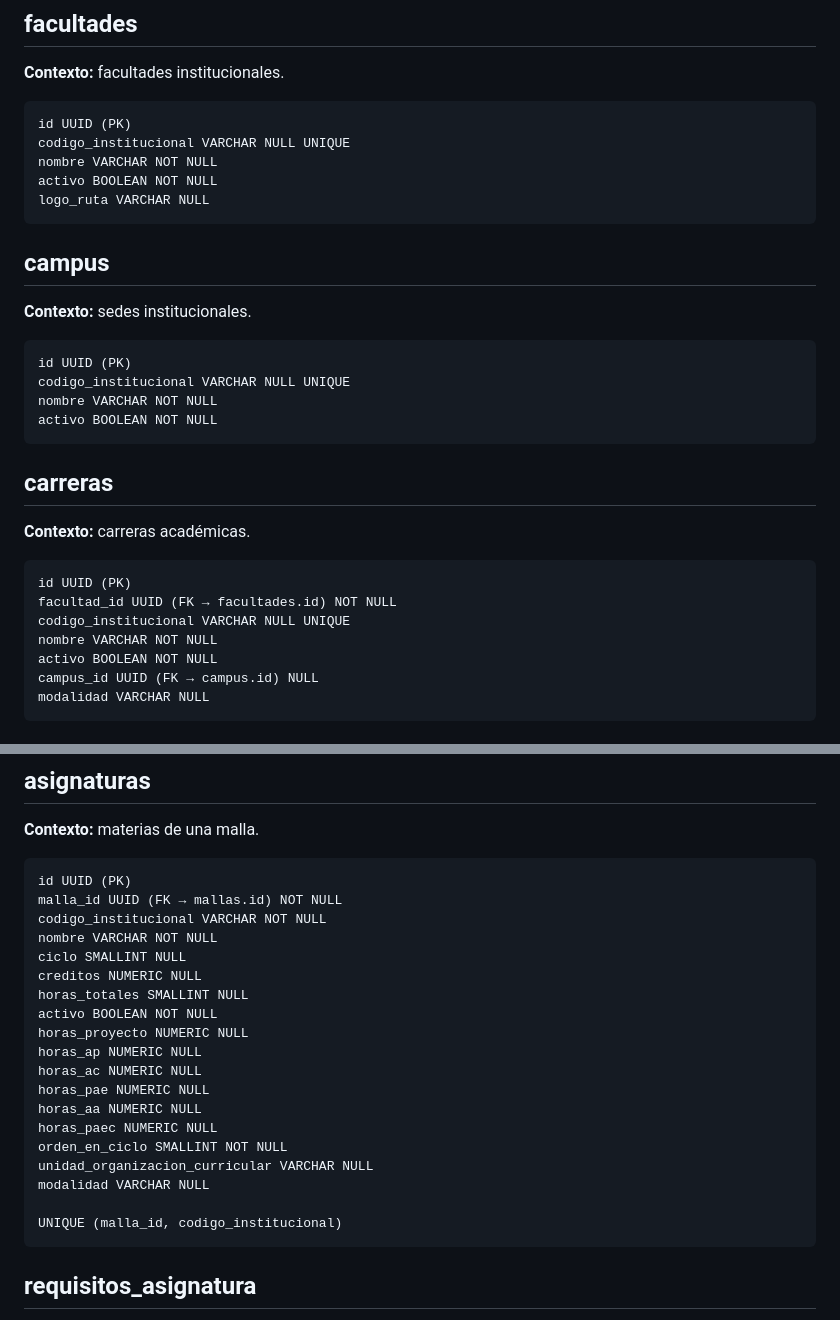
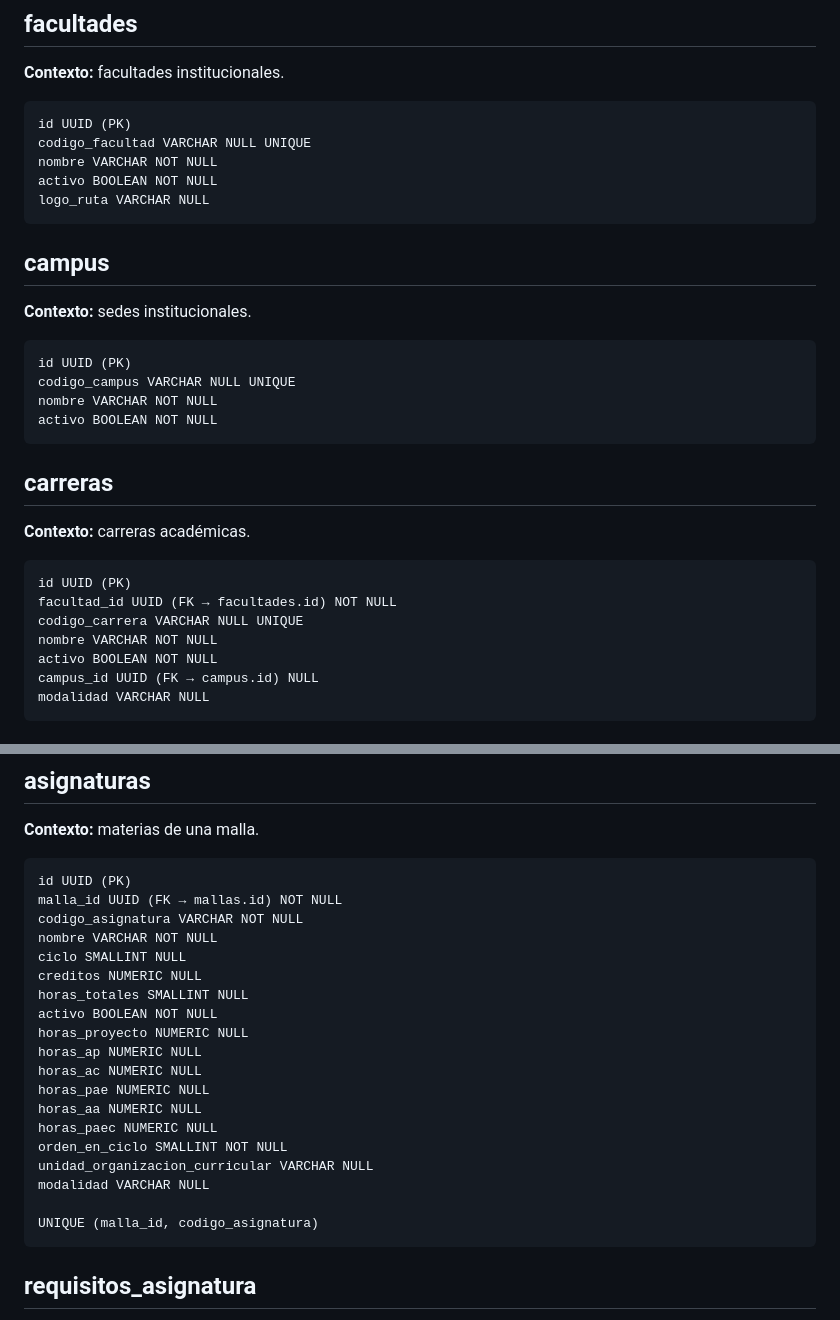
Before and after one commit to Giossue/proyecto-grado-silabos, a Markdown page: docs/architecture/production-database-schema.md, 2 parts joined by grey strips. Drawn GitHub-style.

Commit message:
docs: precisar matriz de nombres de columnas explícitos

```diff
--- a/docs/architecture/production-database-schema.md
+++ b/docs/architecture/production-database-schema.md
@@ -105,7 +105,7 @@ usuarios 1:N sesiones
 
 ~~~text
 id UUID (PK)
-codigo_institucional VARCHAR NULL UNIQUE
+codigo_facultad VARCHAR NULL UNIQUE
 nombre VARCHAR NOT NULL
 activo BOOLEAN NOT NULL
 logo_ruta VARCHAR NULL
@@ -117,7 +117,7 @@ logo_ruta VARCHAR NULL
 
 ~~~text
 id UUID (PK)
-codigo_institucional VARCHAR NULL UNIQUE
+codigo_campus VARCHAR NULL UNIQUE
 nombre VARCHAR NOT NULL
 activo BOOLEAN NOT NULL
 ~~~
@@ -129,7 +129,7 @@ activo BOOLEAN NOT NULL
 ~~~text
 id UUID (PK)
 facultad_id UUID (FK → facultades.id) NOT NULL
-codigo_institucional VARCHAR NULL UNIQUE
+codigo_carrera VARCHAR NULL UNIQUE
 nombre VARCHAR NOT NULL
 activo BOOLEAN NOT NULL
 campus_id UUID (FK → campus.id) NULL
@@ -170,7 +170,7 @@ UNIQUE (carrera_id, codigo)
 ~~~text
 id UUID (PK)
 malla_id UUID (FK → mallas.id) NOT NULL
-codigo_institucional VARCHAR NOT NULL
+codigo_asignatura VARCHAR NOT NULL
 nombre VARCHAR NOT NULL
 ciclo SMALLINT NULL
 creditos NUMERIC NULL
@@ -186,7 +186,7 @@ orden_en_ciclo SMALLINT NOT NULL
 unidad_organizacion_curricular VARCHAR NULL
 modalidad VARCHAR NULL
 
-UNIQUE (malla_id, codigo_institucional)
+UNIQUE (malla_id, codigo_asignatura)
 ~~~
 
 ## requisitos_asignatura
```
Also changed, not shown: 1 other file.
